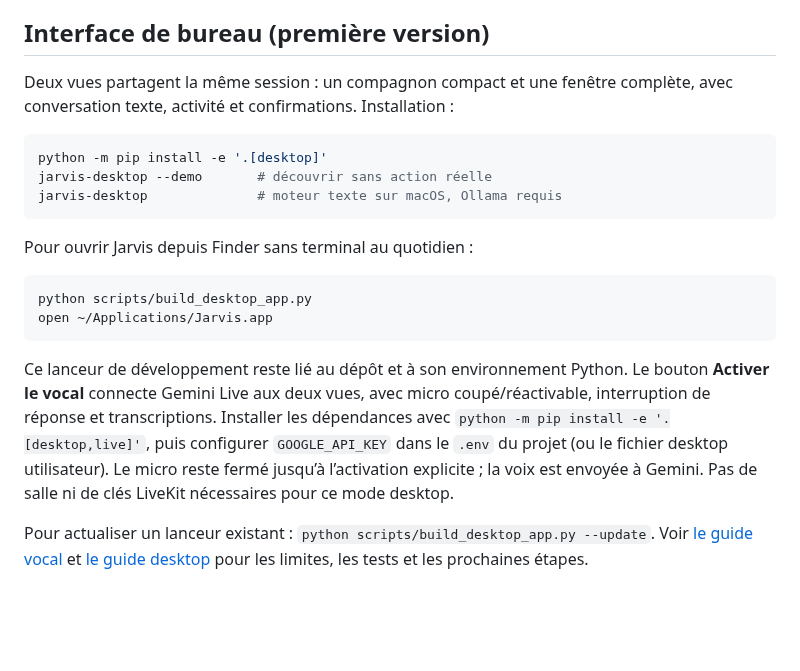
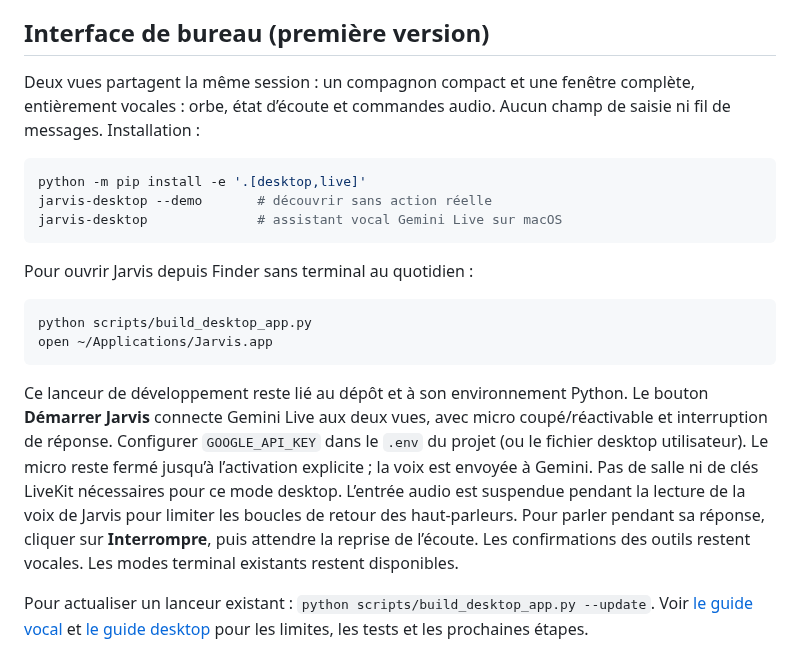
Before and after one commit to YANKAMKEVIN/Jarvis, a Markdown page: README.md, the part around the change. GitHub-like rendering; blank space fills up the shorter version.

Commit message:
Make desktop voice-only and guard microphone against speaker feedback

````diff
--- a/README.md
+++ b/README.md
@@ -287,12 +287,13 @@ PYTHONPATH=src .venv/bin/python scripts/diagnose_accessibility.py --app Safari
 ## Interface de bureau (première version)
 
 Deux vues partagent la même session : un compagnon compact et une fenêtre
-complète, avec conversation texte, activité et confirmations. Installation :
+complète, entièrement vocales : orbe, état d’écoute et commandes audio.
+Aucun champ de saisie ni fil de messages. Installation :
 
 ```bash
-python -m pip install -e '.[desktop]'
+python -m pip install -e '.[desktop,live]'
 jarvis-desktop --demo       # découvrir sans action réelle
-jarvis-desktop              # moteur texte sur macOS, Ollama requis
+jarvis-desktop              # assistant vocal Gemini Live sur macOS
 ```
 
 Pour ouvrir Jarvis depuis Finder sans terminal au quotidien :
@@ -303,12 +304,15 @@ open ~/Applications/Jarvis.app
 ```
 
 Ce lanceur de développement reste lié au dépôt et à son environnement Python.
-Le bouton **Activer le vocal** connecte Gemini Live aux deux vues, avec micro
-coupé/réactivable, interruption de réponse et transcriptions. Installer les
-dépendances avec `python -m pip install -e '.[desktop,live]'`, puis configurer
+Le bouton **Démarrer Jarvis** connecte Gemini Live aux deux vues, avec micro
+coupé/réactivable et interruption de réponse. Configurer
 `GOOGLE_API_KEY` dans le `.env` du projet (ou le fichier desktop utilisateur).
 Le micro reste fermé jusqu’à l’activation explicite ; la voix est envoyée à
 Gemini. Pas de salle ni de clés LiveKit nécessaires pour ce mode desktop.
+L’entrée audio est suspendue pendant la lecture de la voix de Jarvis pour limiter
+les boucles de retour des haut-parleurs. Pour parler pendant sa réponse, cliquer
+sur **Interrompre**, puis attendre la reprise de l’écoute. Les confirmations des
+outils restent vocales. Les modes terminal existants restent disponibles.
 
 Pour actualiser un lanceur existant : `python scripts/build_desktop_app.py --update`.
 Voir [le guide vocal](docs/desktop-voice.md) et [le guide desktop](docs/desktop-ui.md)
````
Also changed, not shown: docs/desktop-ui.md (+67 -111 lines), docs/desktop-voice.md (+23 -20 lines), docs/screenshots/compact-confirmation.png (deleted), docs/screenshots/compact-idle.png, docs/screenshots/desktop-conversation.png (deleted), docs/screenshots/desktop-home.png, 6 other files.
